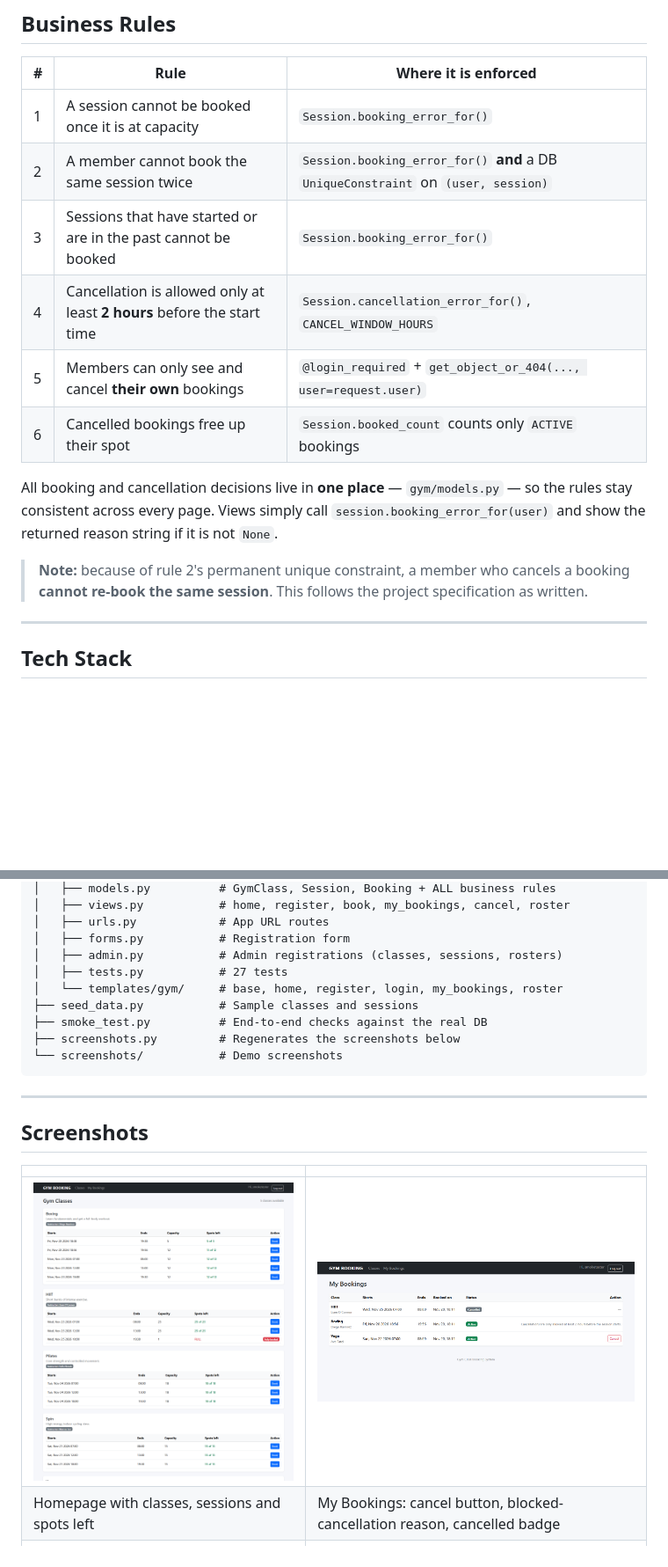
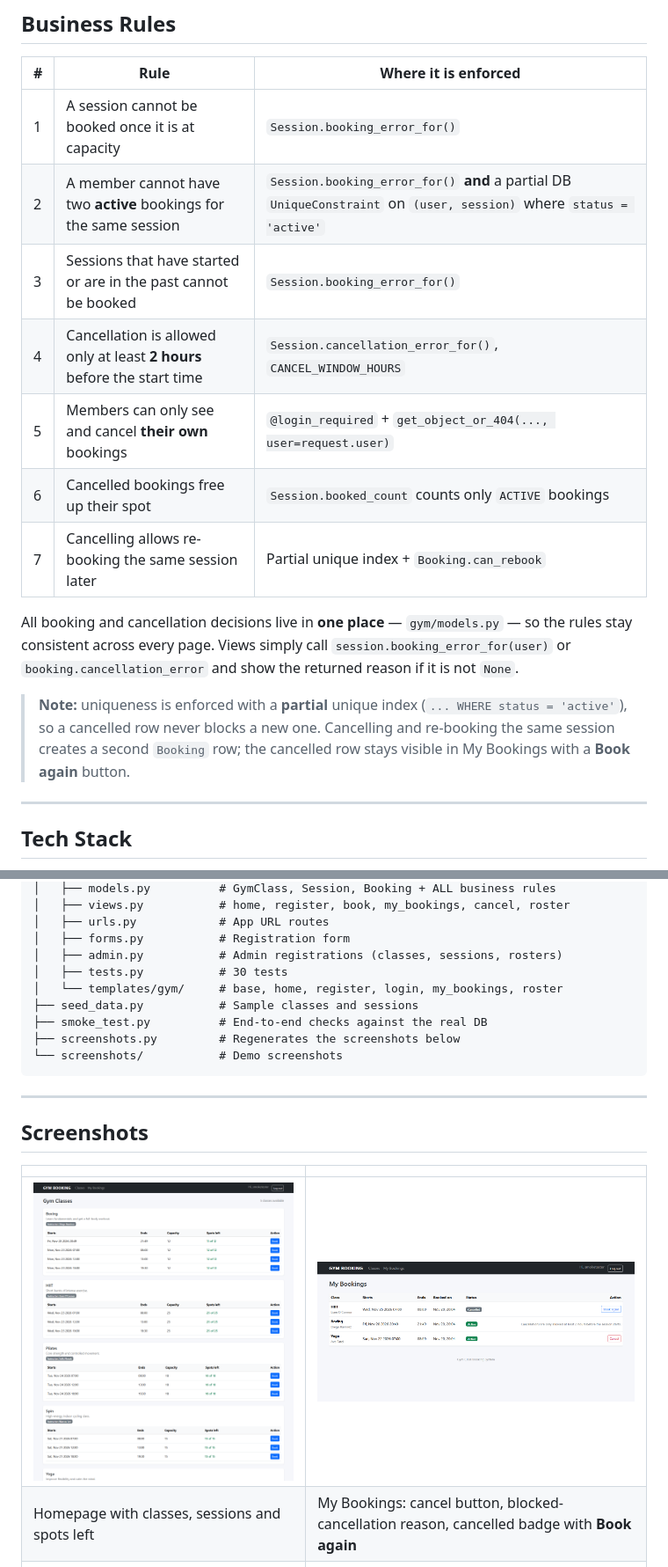
Before and after one commit to arshavirmk/gym_booking, a Markdown page: README.md, 2 parts joined by grey strips. Shown at 88% size. Drawn GitHub-style; pictures changed too: screenshots/01-home.png, screenshots/03-my-bookings.png; blank space fills up the shorter version.

```diff
--- a/README.md
+++ b/README.md
@@ -29,20 +30,22 @@ Built with **Django + SQLite**, Django's built-in authentication, and Bootstrap
 | # | Rule | Where it is enforced |
 |---|------|----------------------|
 | 1 | A session cannot be booked once it is at capacity | `Session.booking_error_for()` |
-| 2 | A member cannot book the same session twice | `Session.booking_error_for()` **and** a DB `UniqueConstraint` on `(user, session)` |
+| 2 | A member cannot have two **active** bookings for the same session | `Session.booking_error_for()` **and** a partial DB `UniqueConstraint` on `(user, session)` where `status = 'active'` |
 | 3 | Sessions that have started or are in the past cannot be booked | `Session.booking_error_for()` |
 | 4 | Cancellation is allowed only at least **2 hours** before the start time | `Session.cancellation_error_for()`, `CANCEL_WINDOW_HOURS` |
 | 5 | Members can only see and cancel **their own** bookings | `@login_required` + `get_object_or_404(..., user=request.user)` |
 | 6 | Cancelled bookings free up their spot | `Session.booked_count` counts only `ACTIVE` bookings |
+| 7 | Cancelling allows re-booking the same session later | Partial unique index + `Booking.can_rebook` |
 
 All booking and cancellation decisions live in **one place** —
 `gym/models.py` — so the rules stay consistent across every page.
-Views simply call `session.booking_error_for(user)` and show the returned
-reason string if it is not `None`.
+Views simply call `session.booking_error_for(user)` or
+`booking.cancellation_error` and show the returned reason if it is not `None`.
 
-> **Note:** because of rule 2's permanent unique constraint, a member who
-> cancels a booking **cannot re-book the same session**. This follows the
-> project specification as written.
+> **Note:** uniqueness is enforced with a **partial** unique index
+> (`... WHERE status = 'active'`), so a cancelled row never blocks a new one.
+> Cancelling and re-booking the same session creates a second `Booking` row;
+> the cancelled row stays visible in My Bookings with a **Book again** button.
 
 ---
 
@@ -143,7 +146,7 @@ gymproject/
 │   ├── urls.py            # App URL routes
 │   ├── forms.py           # Registration form
 │   ├── admin.py           # Admin registrations (classes, sessions, rosters)
-│   ├── tests.py           # 27 tests
+│   ├── tests.py           # 30 tests
 │   └── templates/gym/     # base, home, register, login, my_bookings, roster
 ├── seed_data.py           # Sample classes and sessions
 ├── smoke_test.py          # End-to-end checks against the real DB
@@ -158,7 +161,7 @@ gymproject/
 | | |
 |---|---|
 | ![Homepage](screenshots/01-home.png) | ![My Bookings](screenshots/03-my-bookings.png) |
-| Homepage with classes, sessions and spots left | My Bookings: cancel button, blocked-cancellation reason, cancelled badge |
+| Homepage with classes, sessions and spots left | My Bookings: cancel button, blocked-cancellation reason, cancelled badge with **Book again** |
 | ![Register](screenshots/02-register.png) | ![Admin](screenshots/05-admin-sessions.png) |
 | Registration | Admin panel — sessions with capacity and spots left |
 
```
Also changed, not shown: other parts of README.md (+5 -2 lines), screenshots/04-admin-classes.png, screenshots/05-admin-sessions.png, screenshots/06-admin-roster.png, 7 other files.
